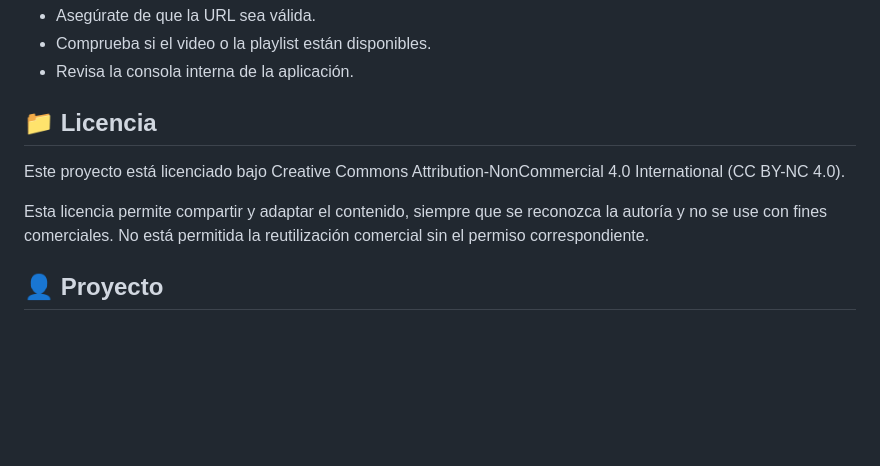
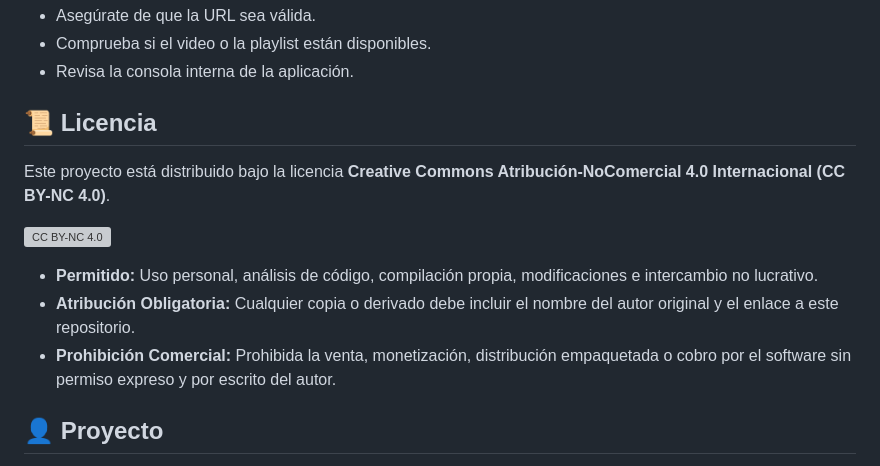
Before and after one commit to FabricioColedani/BeatPull, a Markdown page: README.md, the part around the change. GitHub-like rendering; blank space fills up the shorter version; grey boxes are pictures that could not be loaded.

Commit message:
Revise license section in README.md
Updated license section with clearer language and added a badge.

```diff
--- a/README.md
+++ b/README.md
@@ -168,11 +168,15 @@ npm install
 - Comprueba si el video o la playlist están disponibles.
 - Revisa la consola interna de la aplicación.
 
-## 📁 Licencia
+## 📜 Licencia
 
-Este proyecto está licenciado bajo Creative Commons Attribution-NonCommercial 4.0 International (CC BY-NC 4.0).
+Este proyecto está distribuido bajo la licencia **Creative Commons Atribución-NoComercial 4.0 Internacional (CC BY-NC 4.0)**.
 
-Esta licencia permite compartir y adaptar el contenido, siempre que se reconozca la autoría y no se use con fines comerciales. No está permitida la reutilización comercial sin el permiso correspondiente.
+[![CC BY-NC 4.0](https://mirrors.creativecommons.org/presskit/buttons/88x31/svg/by-nc.svg)](https://creativecommons.org/licenses/by-nc/4.0/deed.es)
+
+* **Permitido:** Uso personal, análisis de código, compilación propia, modificaciones e intercambio no lucrativo.
+* **Atribución Obligatoria:** Cualquier copia o derivado debe incluir el nombre del autor original y el enlace a este repositorio.
+* **Prohibición Comercial:** Prohibida la venta, monetización, distribución empaquetada o cobro por el software sin permiso expreso y por escrito del autor.
 
 ## 👤 Proyecto
 
```
